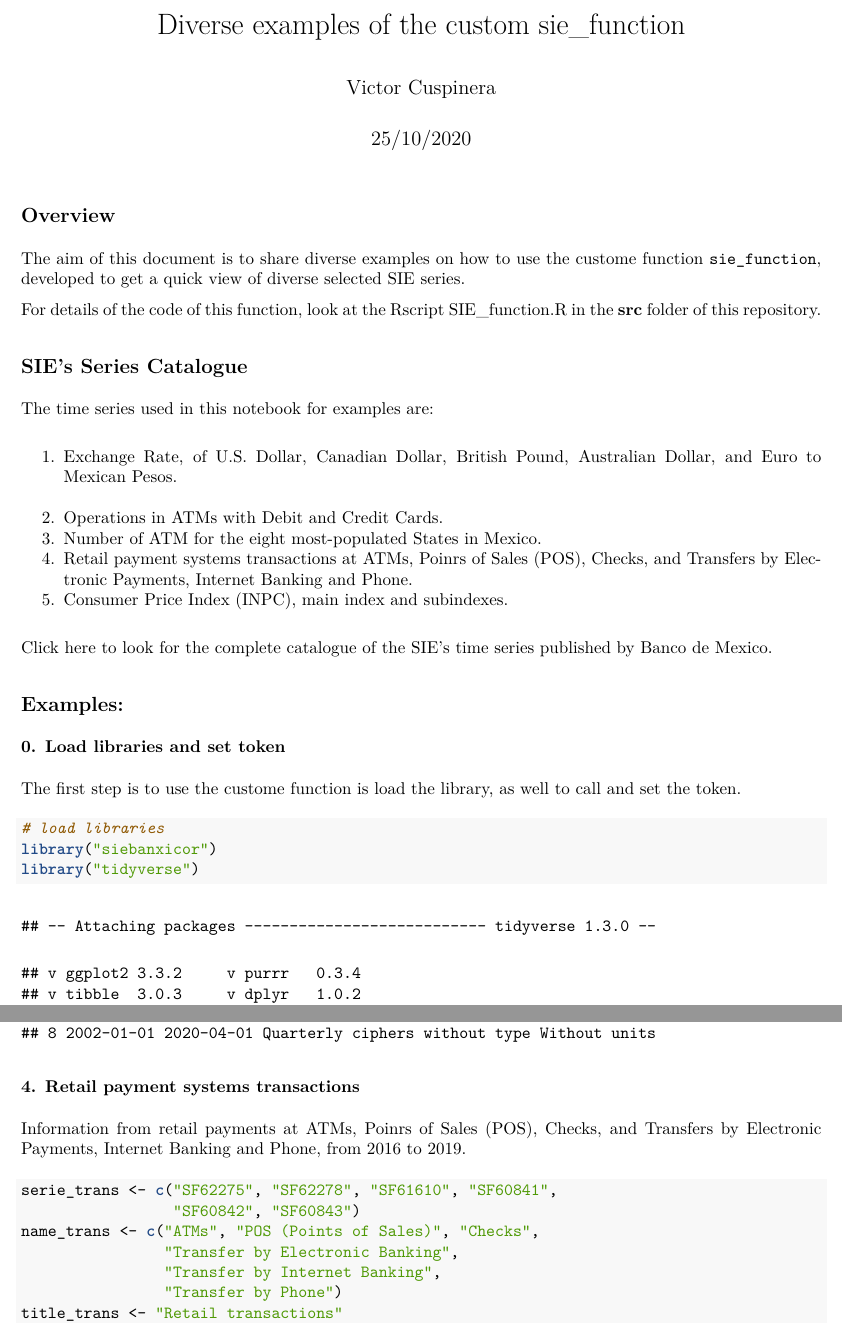
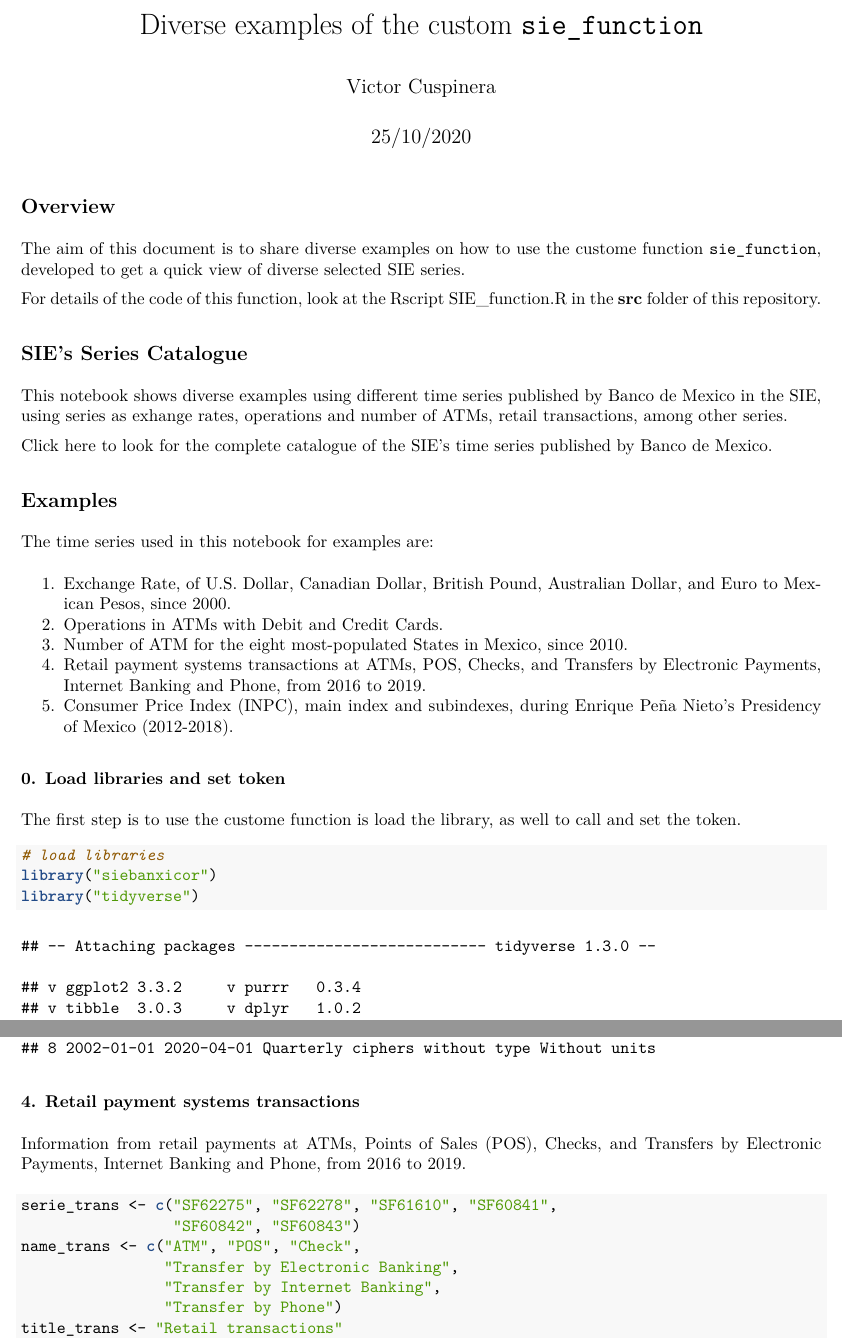
Before and after one commit to vcuspinera/Banxico_SIE_API_guide, an R Markdown document (src/SIE_function_examples.Rmd): two parts of pages 1 and 6 of 9, joined at a grey line, cut so that both start at the same text. The pictures show the output file src/SIE_function_examples.pdf that the author committed with the source.

Commit message:
Add example for custome function part 2

````diff
--- a/src/SIE_function_examples.Rmd
+++ b/src/SIE_function_examples.Rmd
@@ -1,5 +1,5 @@
 ---
-title: "Diverse examples of the custom sie_function"
+title: "Diverse examples of the custom `sie_function`"
 author: "Victor Cuspinera"
 date: "25/10/2020"
 output: pdf_document
@@ -16,18 +16,20 @@ The aim of this document is to share diverse examples on how to use the custome
 For details of the code of this function, look at the Rscript [SIE_function.R](https://github.com/vcuspinera/SIE_API_guide/blob/main/src/SIE_function.R) in the **src** folder of this repository.
 
 ## SIE's Series Catalogue
-The time series used in this notebook for examples are:
 
-1. Exchange Rate, of U.S. Dollar, Canadian Dollar, British Pound, Australian Dollar, and Euro to Mexican Pesos.
-2. Operations in ATMs with Debit and Credit Cards.
-3. Number of ATM for the eight most-populated States in Mexico.
-4. Retail payment systems transactions at ATMs, Poinrs of Sales (POS), Checks, and Transfers by Electronic Payments, Internet Banking and Phone.
-5. Consumer Price Index (INPC), main index and subindexes.
-
+This notebook shows diverse examples using different time series published by Banco de Mexico in the SIE, using series as exhange rates, operations and number of ATMs, retail transactions, among other series.
 
 [Click here](https://www.banxico.org.mx/SieAPIRest/service/v1/doc/catalogoSeries) to look for the complete catalogue of the SIE's time series published by Banco de Mexico.
 
-## Examples:
+## Examples
+
+The time series used in this notebook for examples are:
+
+1. Exchange Rate, of U.S. Dollar, Canadian Dollar, British Pound, Australian Dollar, and Euro to Mexican Pesos, since 2000.
+2. Operations in ATMs with Debit and Credit Cards.
+3. Number of ATM for the eight most-populated States in Mexico, since 2010.
+4. Retail payment systems transactions at ATMs, POS, Checks, and Transfers by Electronic Payments, Internet Banking and Phone, from 2016 to 2019.
+5. Consumer Price Index (INPC), main index and subindexes, during Enrique Peña Nieto's Presidency of Mexico (2012-2018).
 
 ### 0. Load libraries and set token
 The first step is to use the custome function is load the library, as well to call and set the token.
@@ -104,11 +106,11 @@ df_state <- sie_function(serie_state, name_state,
 ```
 
 ### 4. Retail payment systems transactions
-Information from retail payments at ATMs, Poinrs of Sales (POS), Checks, and Transfers by Electronic Payments, Internet Banking and Phone, from 2016 to 2019.
+Information from retail payments at ATMs, Points of Sales (POS), Checks, and Transfers by Electronic Payments, Internet Banking and Phone, from 2016 to 2019.
 ```{r retail transactions}
 serie_trans <- c("SF62275", "SF62278", "SF61610", "SF60841",
                  "SF60842", "SF60843")
-name_trans <- c("ATMs", "POS (Points of Sales)", "Checks",
+name_trans <- c("ATM", "POS", "Check",
                 "Transfer by Electronic Banking",
                 "Transfer by Internet Banking",
                 "Transfer by Phone")
````
Also changed, not shown: img/Retail transactions.png, src/SIE_function_examples.pdf, src/SIE_function_examples.Rmd (6 more changed lines).
